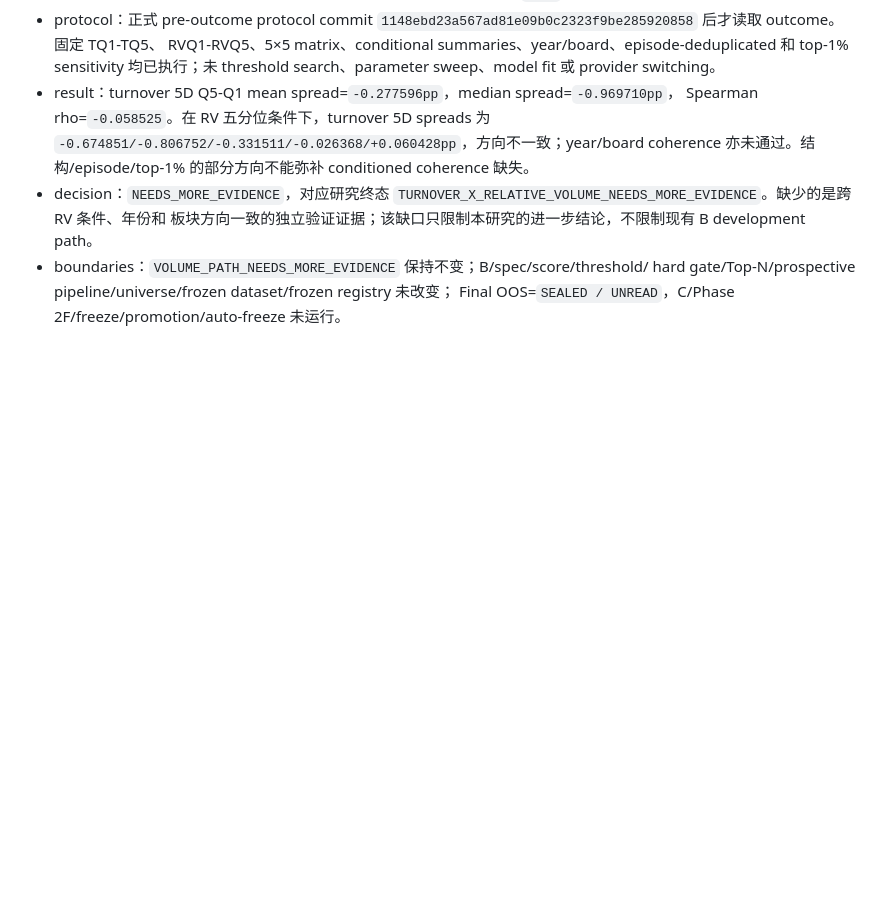
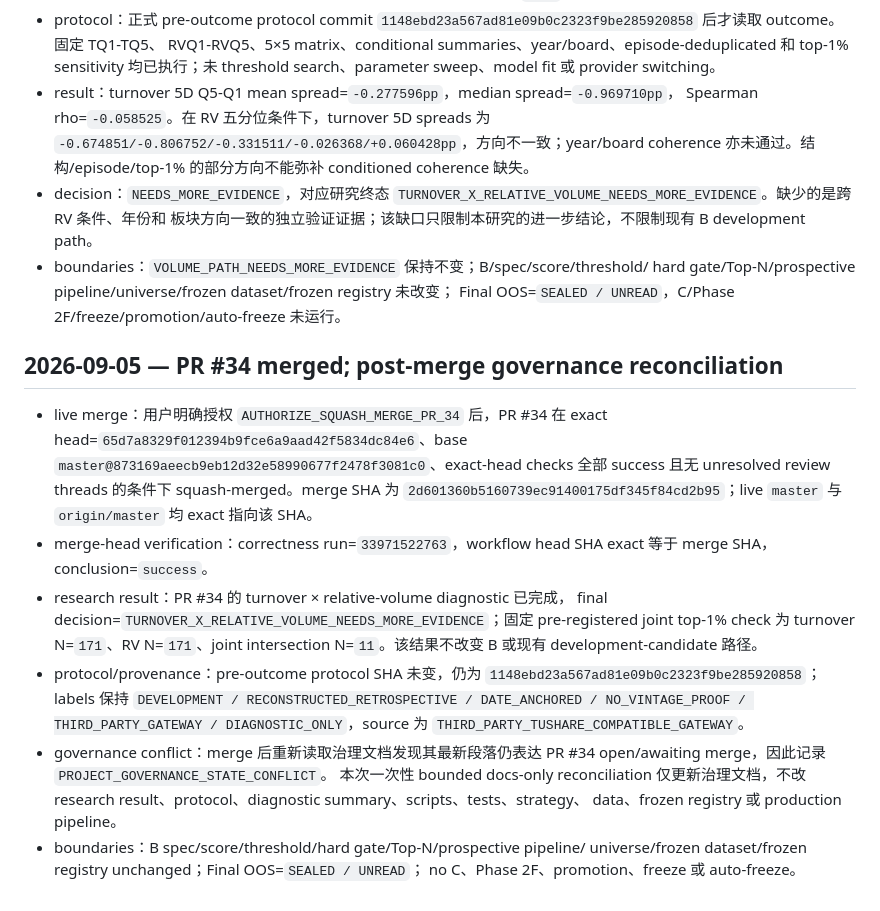
Before and after one commit to EFSing/ashare_watchlist, a Markdown page: docs/DECISION_LOG.md, the part around the change. GitHub-like rendering; blank space fills up the shorter version.

```diff
--- a/docs/DECISION_LOG.md
+++ b/docs/DECISION_LOG.md
@@ -1324,3 +1324,31 @@ provider/Kline/ST semantics 与 forbidden continuous-speed-probe directory 均
 - boundaries：`VOLUME_PATH_NEEDS_MORE_EVIDENCE` 保持不变；B/spec/score/threshold/
   hard gate/Top-N/prospective pipeline/universe/frozen dataset/frozen registry 未改变；
   Final OOS=`SEALED / UNREAD`，C/Phase 2F/freeze/promotion/auto-freeze 未运行。
+
+## 2026-09-05 — PR #34 merged; post-merge governance reconciliation
+
+- live merge：用户明确授权 `AUTHORIZE_SQUASH_MERGE_PR_34` 后，PR #34 在
+  exact head=`65d7a8329f012394b9fce6a9aad42f5834dc84e6`、base
+  `master@873169aeecb9eb12d32e58990677f2478f3081c0`、exact-head checks 全部
+  success 且无 unresolved review threads 的条件下 squash-merged。merge SHA 为
+  `2d601360b5160739ec91400175df345f84cd2b95`；live `master` 与
+  `origin/master` 均 exact 指向该 SHA。
+- merge-head verification：correctness run=`33971522763`，workflow head SHA
+  exact 等于 merge SHA，conclusion=`success`。
+- research result：PR #34 的 turnover × relative-volume diagnostic 已完成，
+  final decision=`TURNOVER_X_RELATIVE_VOLUME_NEEDS_MORE_EVIDENCE`；固定
+  pre-registered joint top-1% check 为 turnover N=`171`、RV N=`171`、joint
+  intersection N=`11`。该结果不改变 B 或现有 development-candidate 路径。
+- protocol/provenance：pre-outcome protocol SHA 未变，仍为
+  `1148ebd23a567ad81e09b0c2323f9be285920858`；labels 保持
+  `DEVELOPMENT / RECONSTRUCTED_RETROSPECTIVE / DATE_ANCHORED /
+  NO_VINTAGE_PROOF / THIRD_PARTY_GATEWAY / DIAGNOSTIC_ONLY`，source 为
+  `THIRD_PARTY_TUSHARE_COMPATIBLE_GATEWAY`。
+- governance conflict：merge 后重新读取治理文档发现其最新段落仍表达
+  PR #34 open/awaiting merge，因此记录 `PROJECT_GOVERNANCE_STATE_CONFLICT`。
+  本次一次性 bounded docs-only reconciliation 仅更新治理文档，不改
+  research result、protocol、diagnostic summary、scripts、tests、strategy、
+  data、frozen registry 或 production pipeline。
+- boundaries：B spec/score/threshold/hard gate/Top-N/prospective pipeline/
+  universe/frozen dataset/frozen registry unchanged；Final OOS=`SEALED / UNREAD`；
+  no C、Phase 2F、promotion、freeze 或 auto-freeze。
```
Also changed, not shown: HANDOFF.md (+26 -0 lines), docs/CURRENT_STATUS.md (+26 -0 lines).
